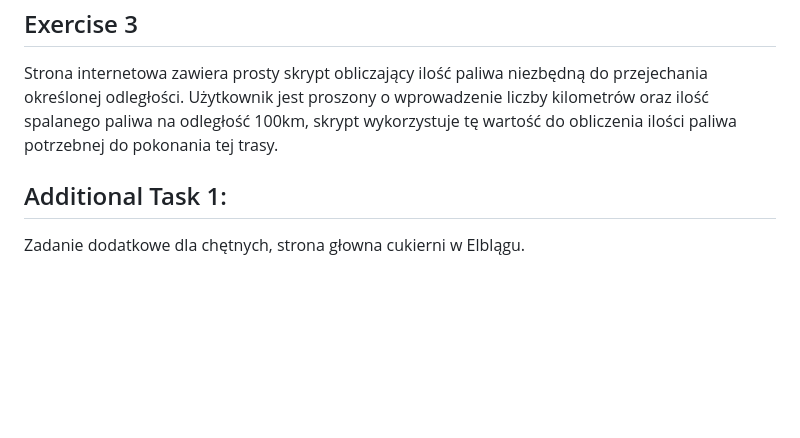
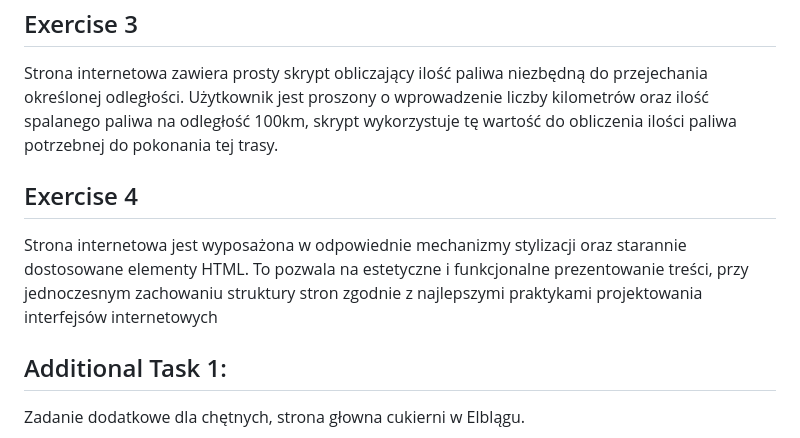
Before and after one commit to piotrkorzeniewski1/School, a Markdown page: README.md, the part around the change. Rendered like a GitHub page; blank space fills up the shorter version.

Commit message:
Update README.md
Readme update

```diff
--- a/README.md
+++ b/README.md
@@ -149,6 +149,10 @@ Treść zadania
 
 Strona internetowa zawiera prosty skrypt obliczający ilość paliwa niezbędną do przejechania określonej odległości. Użytkownik jest proszony o wprowadzenie liczby kilometrów oraz ilość spalanego paliwa na odległość 100km, skrypt wykorzystuje tę wartość do obliczenia ilości paliwa potrzebnej do pokonania tej trasy.
 
+## Exercise 4
+
+Strona internetowa jest wyposażona w odpowiednie mechanizmy stylizacji oraz starannie dostosowane elementy HTML. To pozwala na estetyczne i funkcjonalne prezentowanie treści, przy jednoczesnym zachowaniu struktury stron zgodnie z najlepszymi praktykami projektowania interfejsów internetowych
+
 ## Additional Task 1:
 
 Zadanie dodatkowe dla chętnych, strona głowna cukierni w Elblągu.
```
